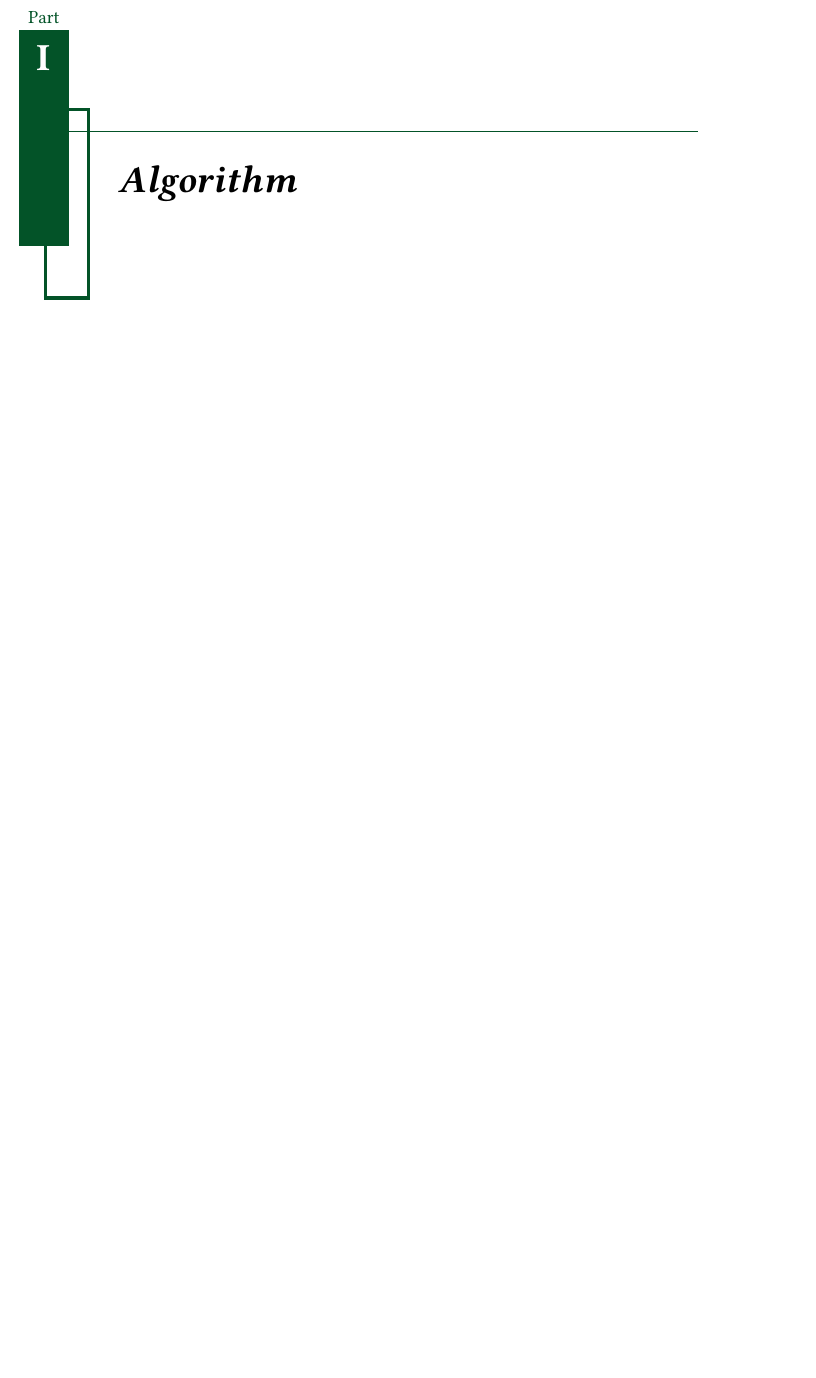
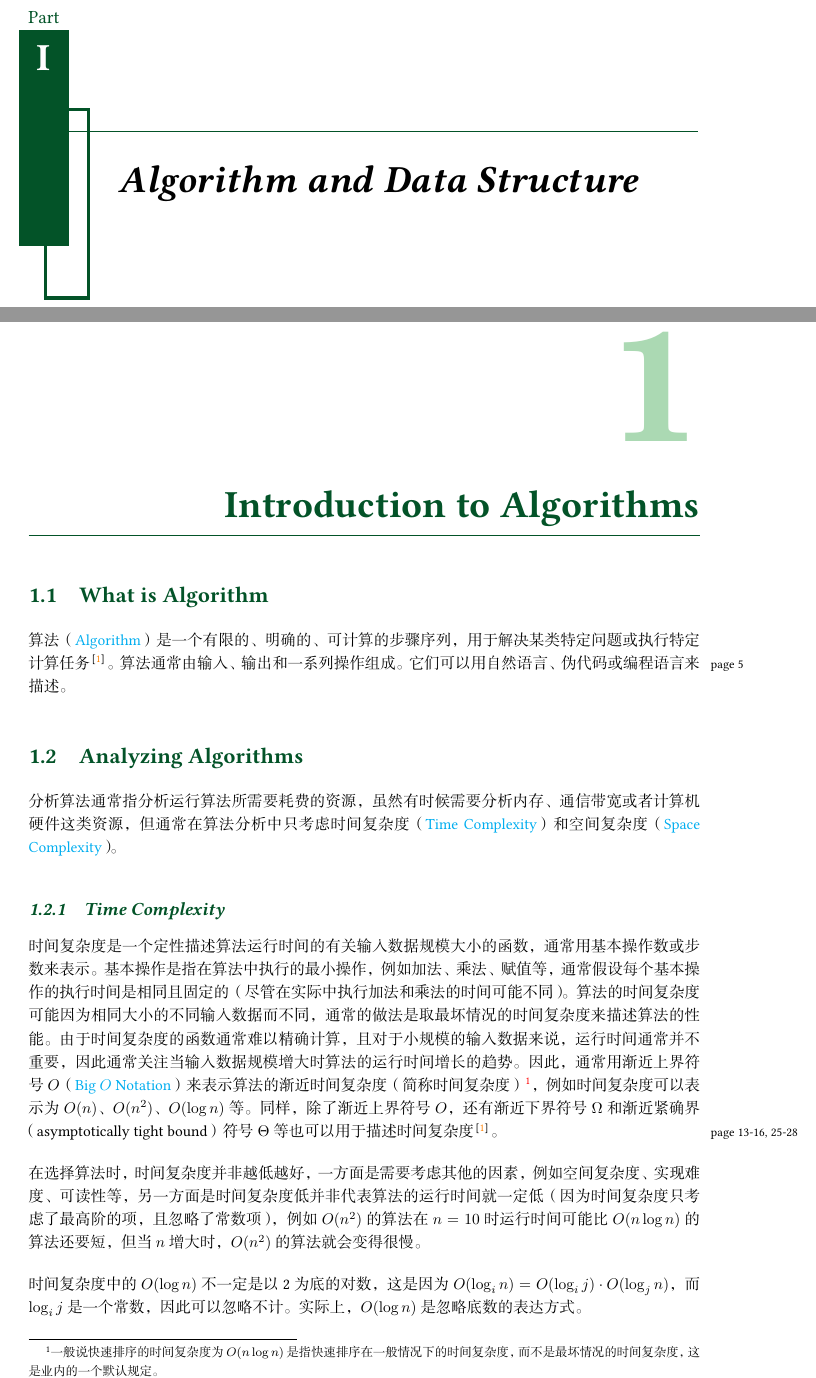
Before and after one commit to chen-huaneng/Notes, a LaTeX document (main.tex, which reads part/algo/algo.tex): part of page 9 of 69 before the commit and two parts of pages 9 and 11 of 71 after it, the two joined at a grey line, cut so that both start at the same text, the shorter picture padded with empty space. The pictures show the PDF file main.pdf that the author committed with the source.

Commit message:
Add time complexity and space complexity.

```diff
--- a/part/algo/algo.tex
+++ b/part/algo/algo.tex
@@ -1 +1,19 @@
-\part{Algorithm}
+\part{Algorithm and Data Structure}
+\chapter{Introduction to Algorithms}
+\section{What is Algorithm}
+算法（\href{https://en.wikipedia.org/wiki/Algorithm}{Algorithm}）是一个有限的、明确的、可计算的步骤序列，用于解决某类特定问题或执行特定计算任务\cite{cormenIntroductionAlgorithms2009}\marginpar{page 5}。算法通常由输入、输出和一系列操作组成。它们可以用自然语言、伪代码或编程语言来描述。
+
+\section{Analyzing Algorithms}
+分析算法通常指分析运行算法所需要耗费的资源，虽然有时候需要分析内存、通信带宽或者计算机硬件这类资源，但通常在算法分析中只考虑时间复杂度（\href{https://www.wikiwand.com/en/articles/Time_complexity}{Time Complexity}）和空间复杂度（\href{https://www.wikiwand.com/en/articles/Space_complexity}{Space Complexity}）。
+
+\subsection{Time Complexity}
+时间复杂度是一个定性描述算法运行时间的有关输入数据规模大小的函数，通常用基本操作数或步数来表示。基本操作是指在算法中执行的最小操作，例如加法、乘法、赋值等，通常假设每个基本操作的执行时间是相同且固定的（尽管在实际中执行加法和乘法的时间可能不同）。算法的时间复杂度可能因为相同大小的不同输入数据而不同，通常的做法是取最坏情况的时间复杂度来描述算法的性能。由于时间复杂度的函数通常难以精确计算，且对于小规模的输入数据来说，运行时间通常并不重要，因此通常关注当输入数据规模增大时算法的运行时间增长的趋势。因此，通常用渐近上界符号$O$（\href{https://www.wikiwand.com/en/articles/Big_O_notation}{Big $O$ Notation}）来表示算法的渐近时间复杂度（简称时间复杂度）\footnote{一般说快速排序的时间复杂度为$O(n\log n)$是指快速排序在一般情况下的时间复杂度，而不是最坏情况的时间复杂度，这是业内的一个默认规定。}，例如时间复杂度可以表示为$O(n)$、$O(n^2)$、$O(\log n)$等。同样，除了渐近上界符号$O$，还有渐近下界符号$\Omega$和渐近紧确界（asymptotically tight bound）符号$\Theta$等也可以用于描述时间复杂度\cite{cormenIntroductionAlgorithms2009}\marginpar{page 13-16, 25-28}。
+
+在选择算法时，时间复杂度并非越低越好，一方面是需要考虑其他的因素，例如空间复杂度、实现难度、可读性等，另一方面是时间复杂度低并非代表算法的运行时间就一定低（因为时间复杂度只考虑了最高阶的项，且忽略了常数项），例如$O(n^2)$的算法在$n=10$时运行时间可能比$O(n\log n)$的算法还要短，但当$n$增大时，$O(n^2)$的算法就会变得很慢。
+
+时间复杂度中的$O(\log n)$不一定是以2为底的对数，这是因为$O(\log_i n) = O(\log_i j) \cdot O(\log_j n)$，而$\log_i j$是一个常数，因此可以忽略不计。实际上，$O(\log n)$是忽略底数的表达方式。
+
+\subsection{Space Complexity}
+空间复杂度是一个定性描述算法运行所需要的有关输入数据规模大小的存储空间的函数，这里的存储空间包括存储输入数据所需要的空间（input space）和存储算法运行所需要的空间（auxiliary space）。和时间复杂度一样，空间复杂度也通常用渐近上界符号$O$来表示，例如空间复杂度可以表示为$O(n)$、$O(n^{\alpha})$、$O(n \log n)$、$O(2^n)$等。
+
+空间复杂度是考虑程序运行时占用内存的大小，而不是可执行文件（程序）的大小。
```
Also changed, not shown: note.cls (+12 -0 lines), references.bib (+10 -0 lines), main.pdf.
